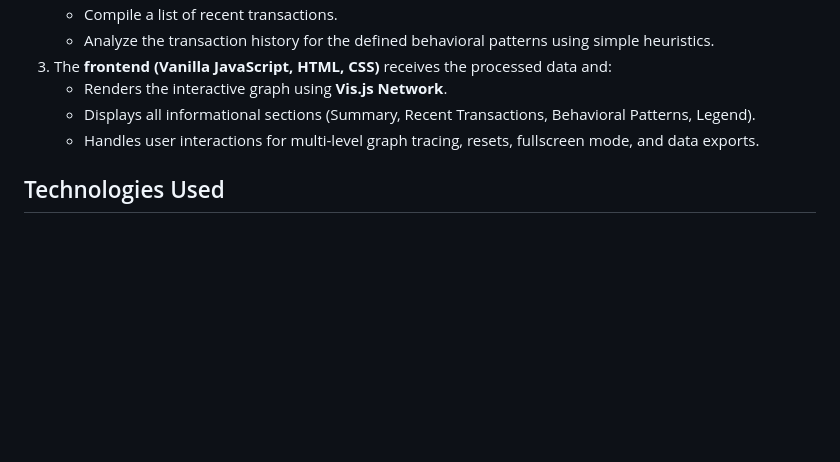
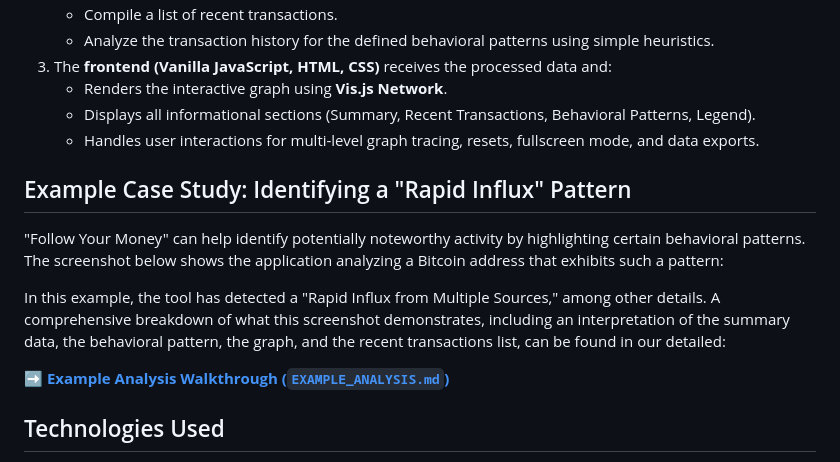
Before and after one commit to giovlillo/Follow-Your-Money, a Markdown page: README.md, the part around the change. GitHub-like rendering; blank space fills up the shorter version.

```diff
--- a/README.md
+++ b/README.md
@@ -49,6 +49,14 @@ The application takes a Bitcoin address or a Transaction ID (TXID) as input.
     *   Renders the interactive graph using **Vis.js Network**.
     *   Displays all informational sections (Summary, Recent Transactions, Behavioral Patterns, Legend).
     *   Handles user interactions for multi-level graph tracing, resets, fullscreen mode, and data exports.
+
+## Example Case Study: Identifying a "Rapid Influx" Pattern
+
+"Follow Your Money" can help identify potentially noteworthy activity by highlighting certain behavioral patterns. The screenshot below shows the application analyzing a Bitcoin address that exhibits such a pattern:
+
+In this example, the tool has detected a "Rapid Influx from Multiple Sources," among other details. A comprehensive breakdown of what this screenshot demonstrates, including an interpretation of the summary data, the behavioral pattern, the graph, and the recent transactions list, can be found in our detailed:
+
+➡️ **[Example Analysis Walkthrough (`EXAMPLE_ANALYSIS.md`)](EXAMPLE_ANALYSIS.md)**
 
 ## Technologies Used
 
```
